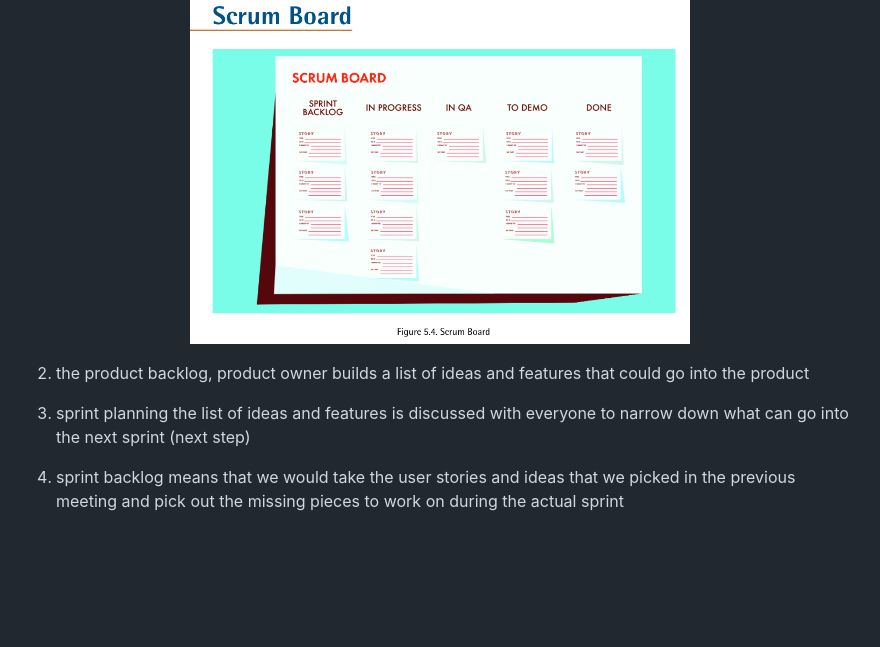
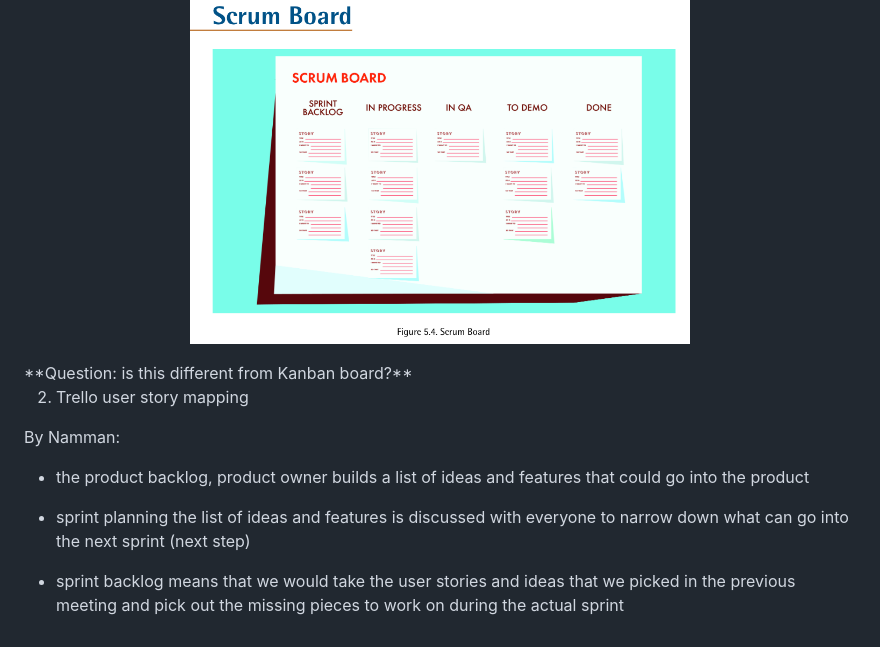
Before and after one commit to KaungSithuLinn/cp3405, a Markdown page: README.md, the part around the change. Drawn GitHub-style; blank space fills up the shorter version.

Commit message:
trello tasks

```diff
--- a/README.md
+++ b/README.md
@@ -97,12 +97,16 @@ they agreed to complete within a single sprint.
 <p align="center">
     <img src="./images/scrum_board.png" width="500px" />
 </p>
+**Question: is this different from Kanban board?**
 
-2. the product backlog,
+2. Trello user story mapping
+
+By Namman:
+- the product backlog,
 product owner builds a list of ideas and features that could go into the product
 
-3. sprint planning
+- sprint planning
 the list of ideas and features is discussed with everyone to narrow down what can go into the next sprint (next step)
 
-4. sprint backlog
+- sprint backlog
 means that we would take the user stories and ideas that we picked in the previous meeting and pick out the missing pieces to work on during the actual sprint
```
